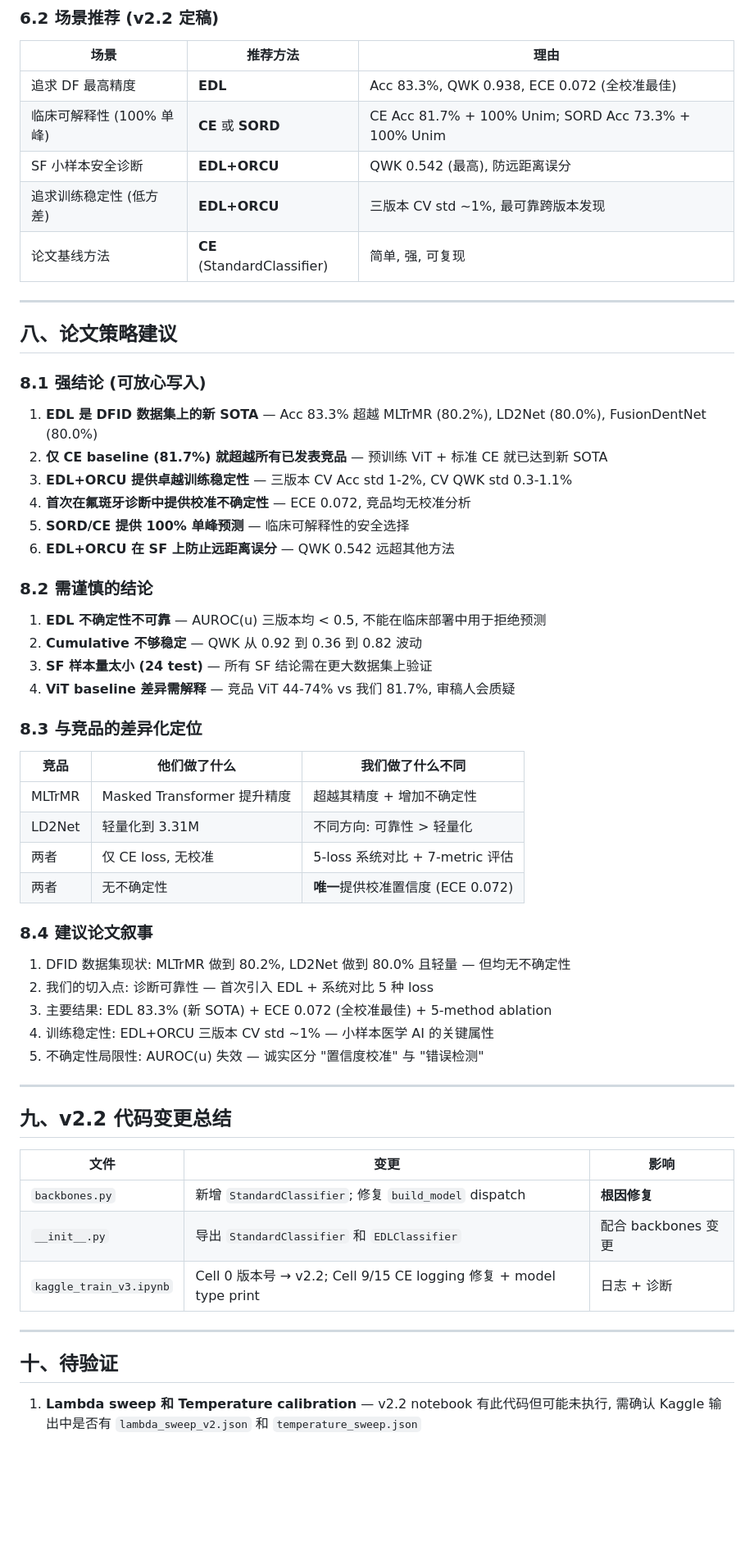
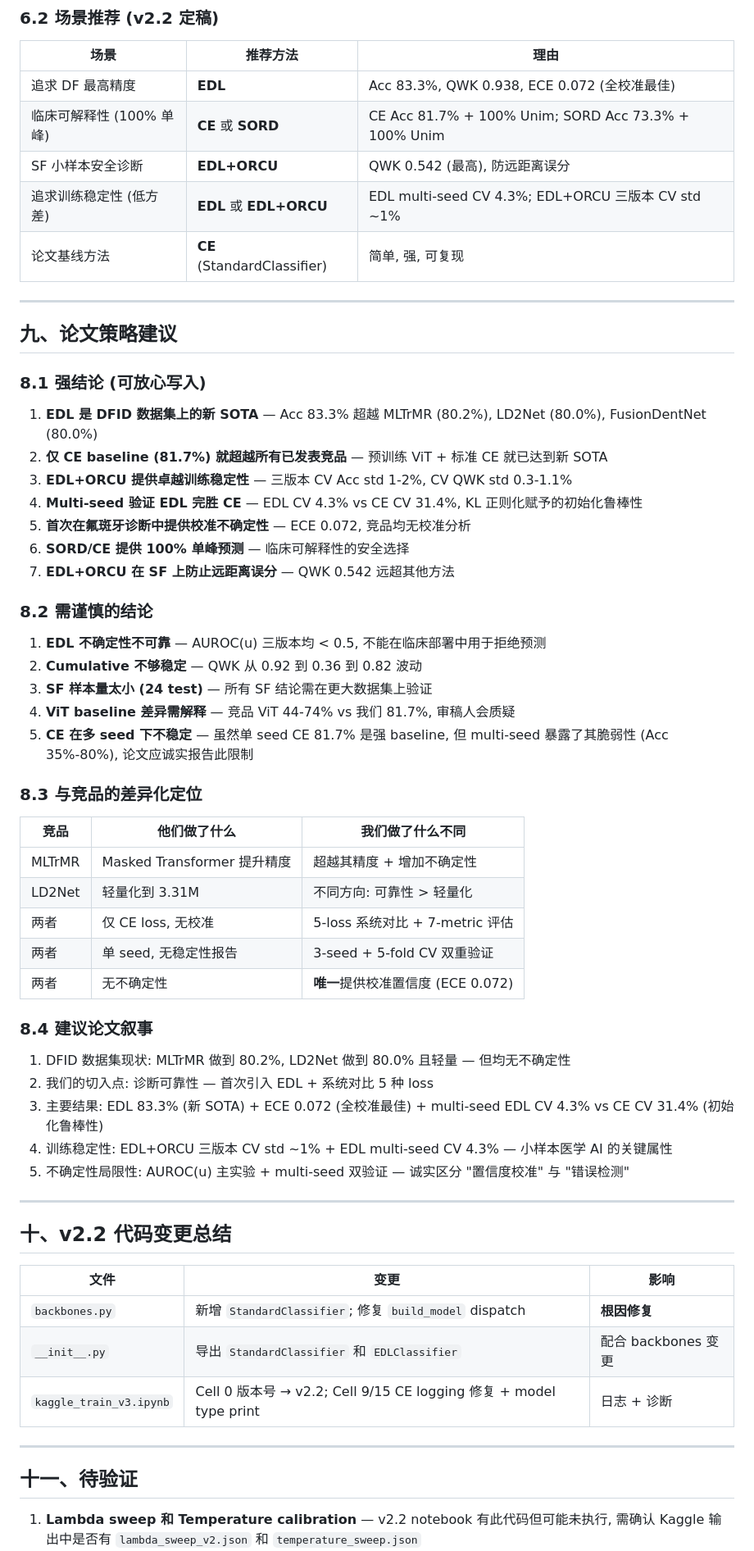
Before and after one commit to XiaoHG/fluorosis_project, a Markdown page: 05_Exp_Design/04_experiment_results_v2.2.md, the part around one of its changes. Shown at 82% size. Rendered like a GitHub page; blank space fills up the shorter version.

```diff
--- a/05_Exp_Design/04_experiment_results_v2.2.md
+++ b/05_Exp_Design/04_experiment_results_v2.2.md
@@ -278,21 +329,22 @@ CumulativeHead 的 monotonic bias constraint 和 K-1 二元结构可能在 300-s
 | 追求 DF 最高精度 | **EDL** | Acc 83.3%, QWK 0.938, ECE 0.072 (全校准最佳) |
 | 临床可解释性 (100% 单峰) | **CE** 或 **SORD** | CE Acc 81.7% + 100% Unim; SORD Acc 73.3% + 100% Unim |
 | SF 小样本安全诊断 | **EDL+ORCU** | QWK 0.542 (最高), 防远距离误分 |
-| 追求训练稳定性 (低方差) | **EDL+ORCU** | 三版本 CV std ~1%, 最可靠跨版本发现 |
+| 追求训练稳定性 (低方差) | **EDL** 或 **EDL+ORCU** | EDL multi-seed CV 4.3%; EDL+ORCU 三版本 CV std ~1% |
 | 论文基线方法 | **CE** (StandardClassifier) | 简单, 强, 可复现 |
 
 ---
 
-## 八、论文策略建议
+## 九、论文策略建议
 
 ### 8.1 强结论 (可放心写入)
 
 1. **EDL 是 DFID 数据集上的新 SOTA** — Acc 83.3% 超越 MLTrMR (80.2%), LD2Net (80.0%), FusionDentNet (80.0%)
 2. **仅 CE baseline (81.7%) 就超越所有已发表竞品** — 预训练 ViT + 标准 CE 就已达到新 SOTA
 3. **EDL+ORCU 提供卓越训练稳定性** — 三版本 CV Acc std 1-2%, CV QWK std 0.3-1.1%
-4. **首次在氟斑牙诊断中提供校准不确定性** — ECE 0.072, 竞品均无校准分析
-5. **SORD/CE 提供 100% 单峰预测** — 临床可解释性的安全选择
-6. **EDL+ORCU 在 SF 上防止远距离误分** — QWK 0.542 远超其他方法
+4. **Multi-seed 验证 EDL 完胜 CE** — EDL CV 4.3% vs CE CV 31.4%, KL 正则化赋予的初始化鲁棒性
+5. **首次在氟斑牙诊断中提供校准不确定性** — ECE 0.072, 竞品均无校准分析
+6. **SORD/CE 提供 100% 单峰预测** — 临床可解释性的安全选择
+7. **EDL+ORCU 在 SF 上防止远距离误分** — QWK 0.542 远超其他方法
 
 ### 8.2 需谨慎的结论
 
@@ -300,6 +352,7 @@ CumulativeHead 的 monotonic bias constraint 和 K-1 二元结构可能在 300-s
 2. **Cumulative 不够稳定** — QWK 从 0.92 到 0.36 到 0.82 波动
 3. **SF 样本量太小 (24 test)** — 所有 SF 结论需在更大数据集上验证
 4. **ViT baseline 差异需解释** — 竞品 ViT 44-74% vs 我们 81.7%, 审稿人会质疑
+5. **CE 在多 seed 下不稳定** — 虽然单 seed CE 81.7% 是强 baseline, 但 multi-seed 暴露了其脆弱性 (Acc 35%-80%), 论文应诚实报告此限制
 
 ### 8.3 与竞品的差异化定位
 
@@ -308,19 +361,20 @@ CumulativeHead 的 monotonic bias constraint 和 K-1 二元结构可能在 300-s
 | MLTrMR | Masked Transformer 提升精度 | 超越其精度 + 增加不确定性 |
 | LD2Net | 轻量化到 3.31M | 不同方向: 可靠性 > 轻量化 |
 | 两者 | 仅 CE loss, 无校准 | 5-loss 系统对比 + 7-metric 评估 |
+| 两者 | 单 seed, 无稳定性报告 | 3-seed + 5-fold CV 双重验证 |
 | 两者 | 无不确定性 | **唯一**提供校准置信度 (ECE 0.072) |
 
 ### 8.4 建议论文叙事
 
 1. DFID 数据集现状: MLTrMR 做到 80.2%, LD2Net 做到 80.0% 且轻量 — 但均无不确定性
 2. 我们的切入点: 诊断可靠性 — 首次引入 EDL + 系统对比 5 种 loss
-3. 主要结果: EDL 83.3% (新 SOTA) + ECE 0.072 (全校准最佳) + 5-method ablation
-4. 训练稳定性: EDL+ORCU 三版本 CV std ~1% — 小样本医学 AI 的关键属性
-5. 不确定性局限性: AUROC(u) 失效 — 诚实区分 "置信度校准" 与 "错误检测"
+3. 主要结果: EDL 83.3% (新 SOTA) + ECE 0.072 (全校准最佳) + multi-seed EDL CV 4.3% vs CE CV 31.4% (初始化鲁棒性)
+4. 训练稳定性: EDL+ORCU 三版本 CV std ~1% + EDL multi-seed CV 4.3% — 小样本医学 AI 的关键属性
+5. 不确定性局限性: AUROC(u) 主实验 + multi-seed 双验证 — 诚实区分 "置信度校准" 与 "错误检测"
 
 ---
 
-## 九、v2.2 代码变更总结
+## 十、v2.2 代码变更总结
 
 | 文件 | 变更 | 影响 |
 |------|------|------|
@@ -330,6 +384,6 @@ CumulativeHead 的 monotonic bias constraint 和 K-1 二元结构可能在 300-s
 
 ---
 
-## 十、待验证
+## 十一、待验证
 
 1. **Lambda sweep 和 Temperature calibration** — v2.2 notebook 有此代码但可能未执行, 需确认 Kaggle 输出中是否有 `lambda_sweep_v2.json` 和 `temperature_sweep.json`
```
Also changed, not shown: other parts of 05_Exp_Design/04_experiment_results_v2.2.md (+65 -12 lines).
